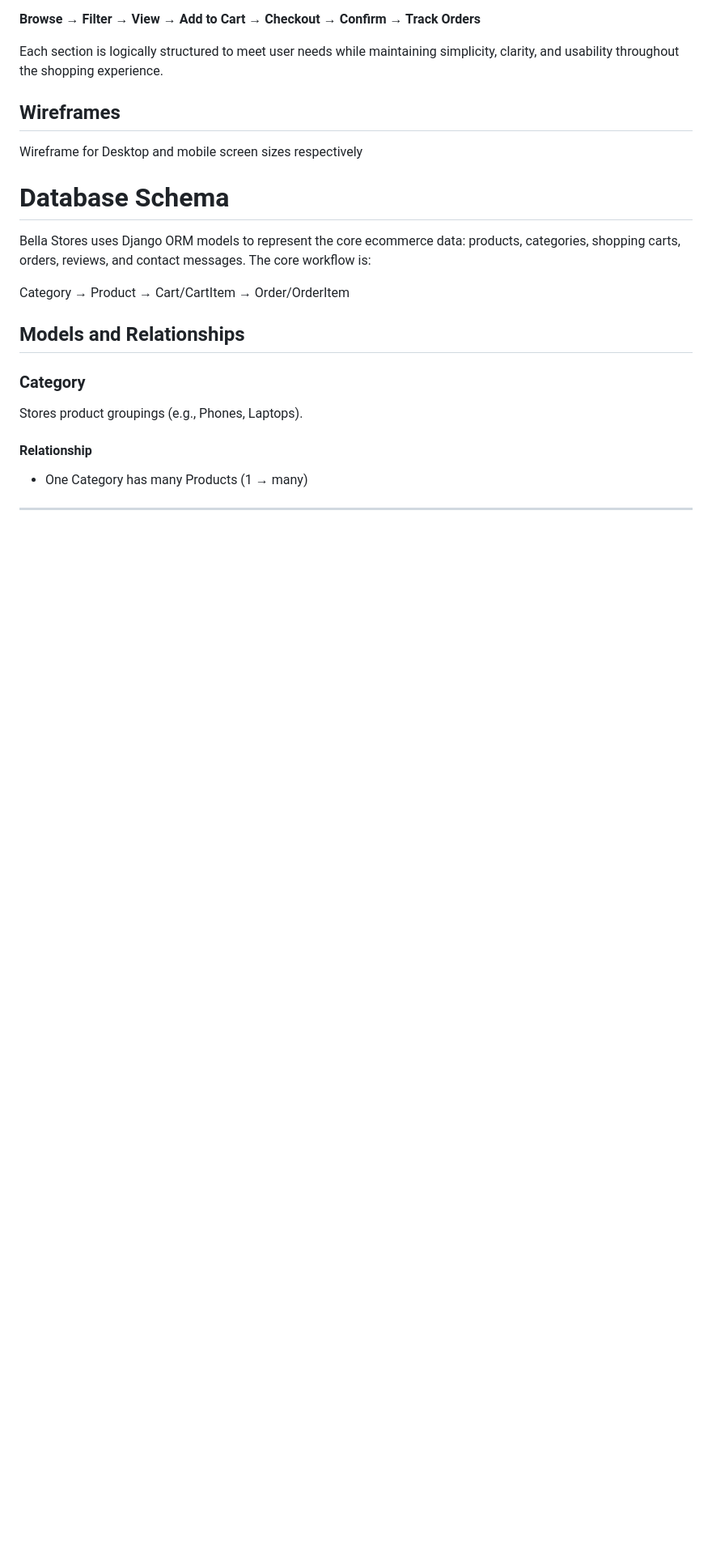
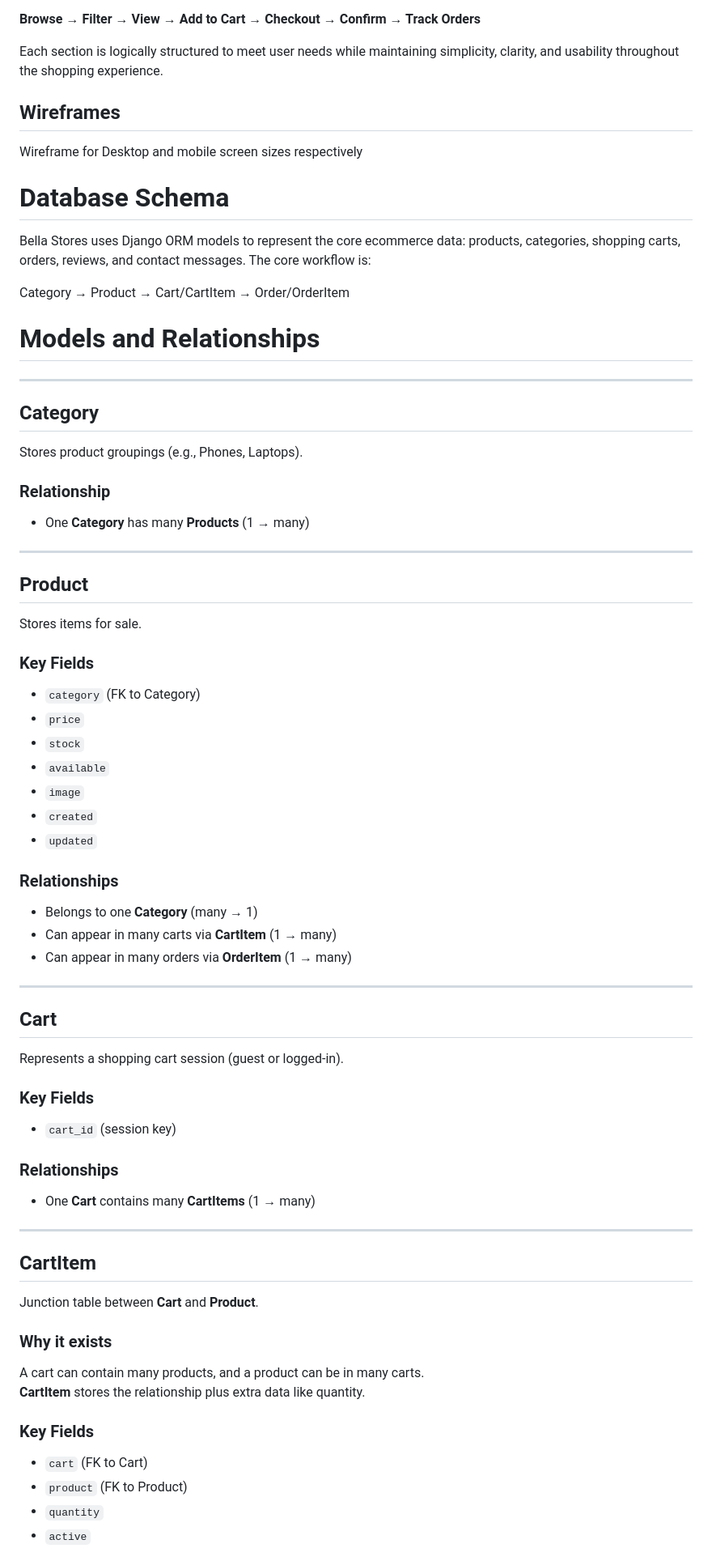
Before and after one commit to iyeme-dev/bella_stores, a Markdown page: README.md, the part around one of its changes. Shown at 81% size. GitHub-like rendering; blank space fills up the shorter version.

```diff
--- a/README.md
+++ b/README.md
@@ -293,9 +293,58 @@ The core workflow is:
 
 Category → Product → Cart/CartItem → Order/OrderItem
 
-## Models and Relationships
-### Category
+# Models and Relationships
+---
+## Category
 Stores product groupings (e.g., Phones, Laptops).
-#### Relationship
-- One Category has many Products (1 → many)
+### Relationship
+- One **Category** has many **Products** (1 → many)
+
 ---
+
+## Product
+
+Stores items for sale.
+
+### Key Fields
+- `category` (FK to Category)
+- `price`
+- `stock`
+- `available`
+- `image`
+- `created`
+- `updated`
+
+### Relationships
+- Belongs to one **Category** (many → 1)
+- Can appear in many carts via **CartItem** (1 → many)
+- Can appear in many orders via **OrderItem** (1 → many)
+
+---
+
+## Cart
+
+Represents a shopping cart session (guest or logged-in).
+
+### Key Fields
+- `cart_id` (session key)
+
+### Relationships
+- One **Cart** contains many **CartItems** (1 → many)
+
+---
+
+## CartItem
+
+Junction table between **Cart** and **Product**.
+
+### Why it exists
+A cart can contain many products, and a product can be in many carts.
+**CartItem** stores the relationship plus extra data like quantity.
+
+### Key Fields
+- `cart` (FK to Cart)
+- `product` (FK to Product)
+- `quantity`
+- `active`
+
```
Also changed, not shown: other parts of README.md (+64 -0 lines).
